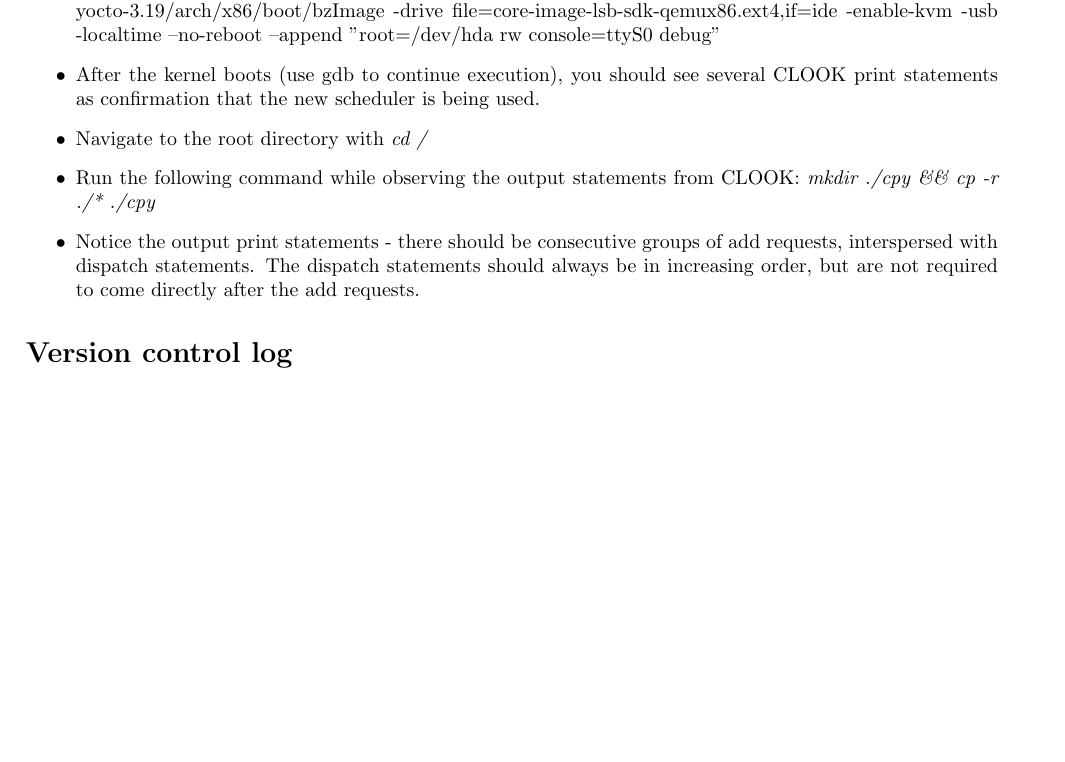
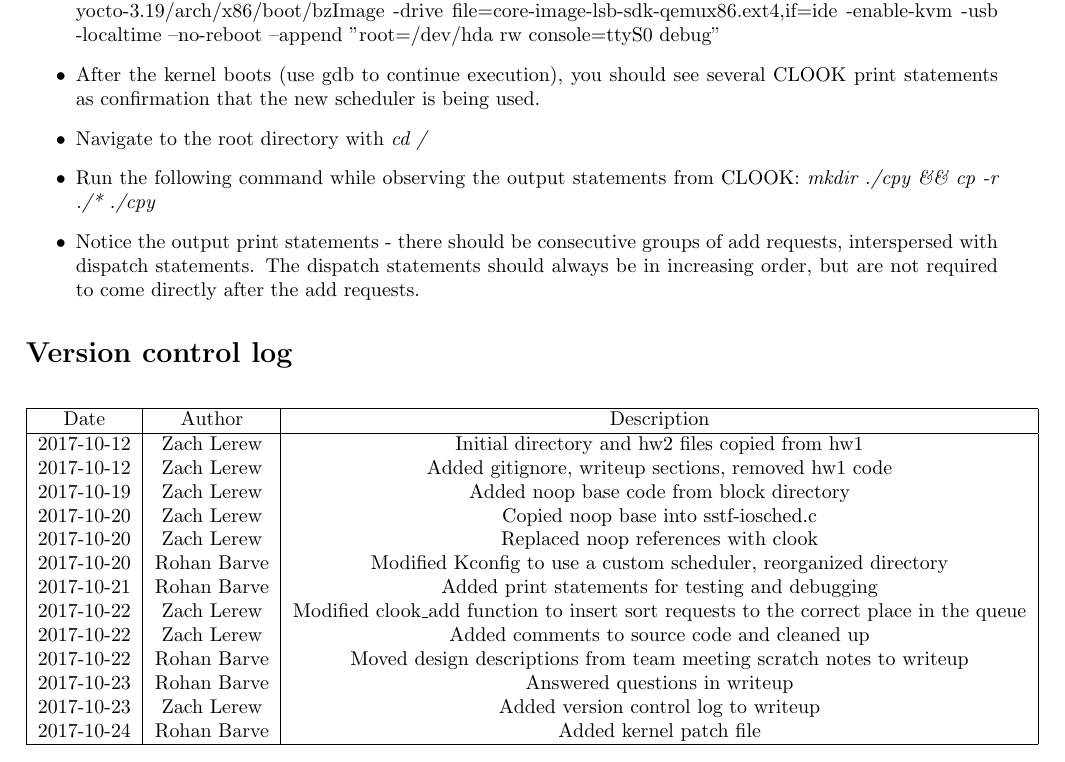
Before and after one commit to CarvellWakeman/cs444, a LaTeX problem sheet (homework2/writeup.tex): part of page 3 of 3, cut so that both start at the same text, the shorter picture padded with empty space. Compiled offline with pdfLaTeX.

Commit message:
Added hw2 submission 1 patch file

```diff
--- a/homework2/writeup.tex
+++ b/homework2/writeup.tex
@@ -88,6 +88,27 @@
 	\end{itemize}
 
 	\section*{Version control log}
+	\begin{center}
+				\begin{tabular}{ |c|c|c| }
+					\hline
+					Date & Author & Description \\
+					\hline
+					2017-10-12 & Zach Lerew & Initial directory and hw2 files copied from hw1 \\
+					2017-10-12 & Zach Lerew & Added gitignore, writeup sections, removed hw1 code \\
+					2017-10-19 & Zach Lerew & Added noop base code from block directory \\
+					2017-10-20 & Zach Lerew & Copied noop base into sstf-iosched.c \\
+					2017-10-20 & Zach Lerew & Replaced noop references with clook \\
+					2017-10-20 & Rohan Barve & Modified Kconfig to use a custom scheduler, reorganized directory \\
+					2017-10-21 & Rohan Barve & Added print statements for testing and debugging \\
+					2017-10-22 & Zach Lerew & Modified clook\_add function to insert sort requests to the correct place in the queue \\
+					2017-10-22 & Zach Lerew & Added comments to source code and cleaned up\\
+					2017-10-22 & Rohan Barve & Moved design descriptions from team meeting scratch notes to writeup \\
+					2017-10-23 & Rohan Barve & Answered questions in writeup \\
+					2017-10-23 & Zach Lerew & Added version control log to writeup \\
+					2017-10-24 & Rohan Barve & Added kernel patch file \\
 
+					\hline
+				\end{tabular}
+			\end{center}
 
 \end{document}
```
Also changed, not shown: homework2/kernel commandlist.txt (+11 -0 lines), 1 other file.
